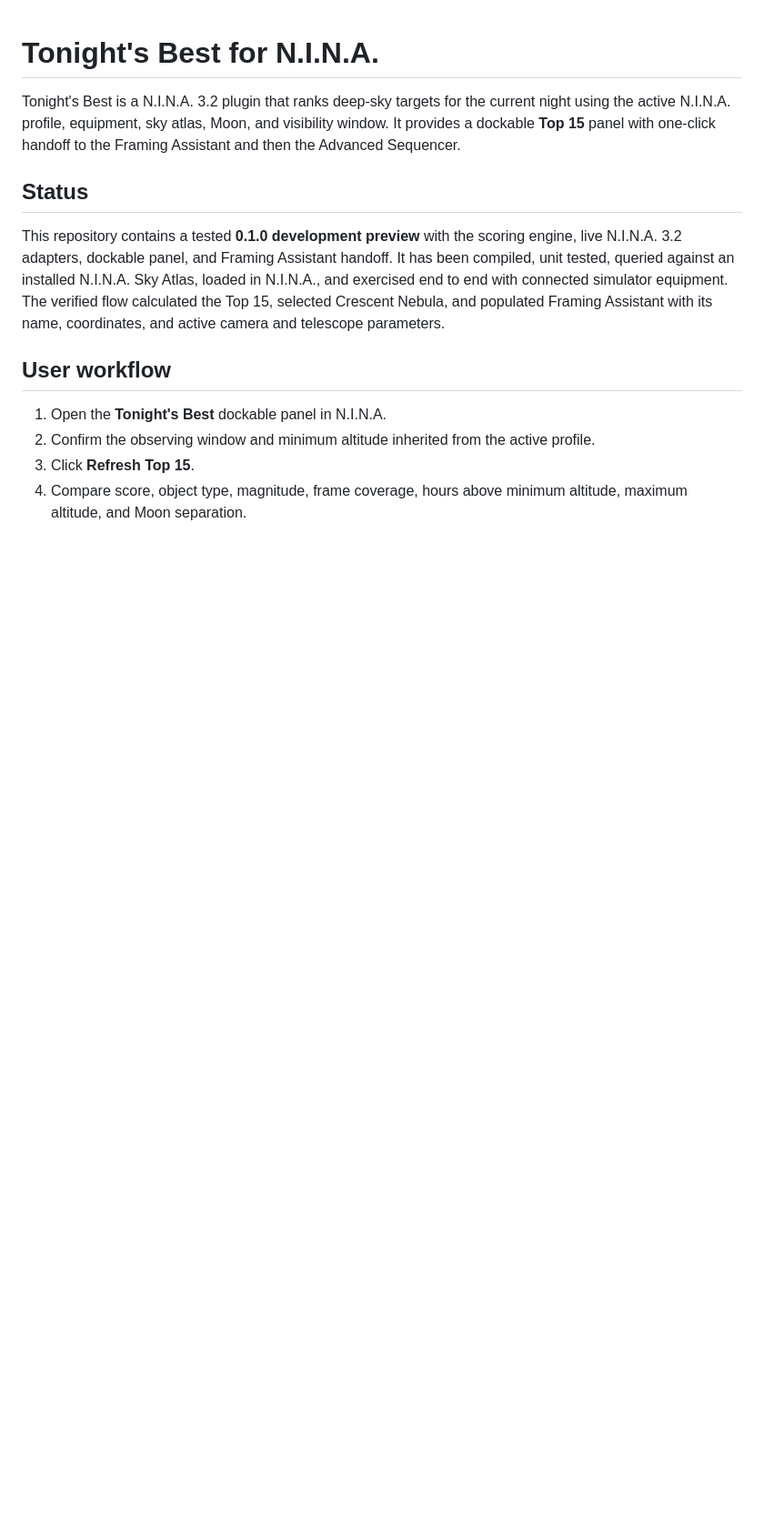
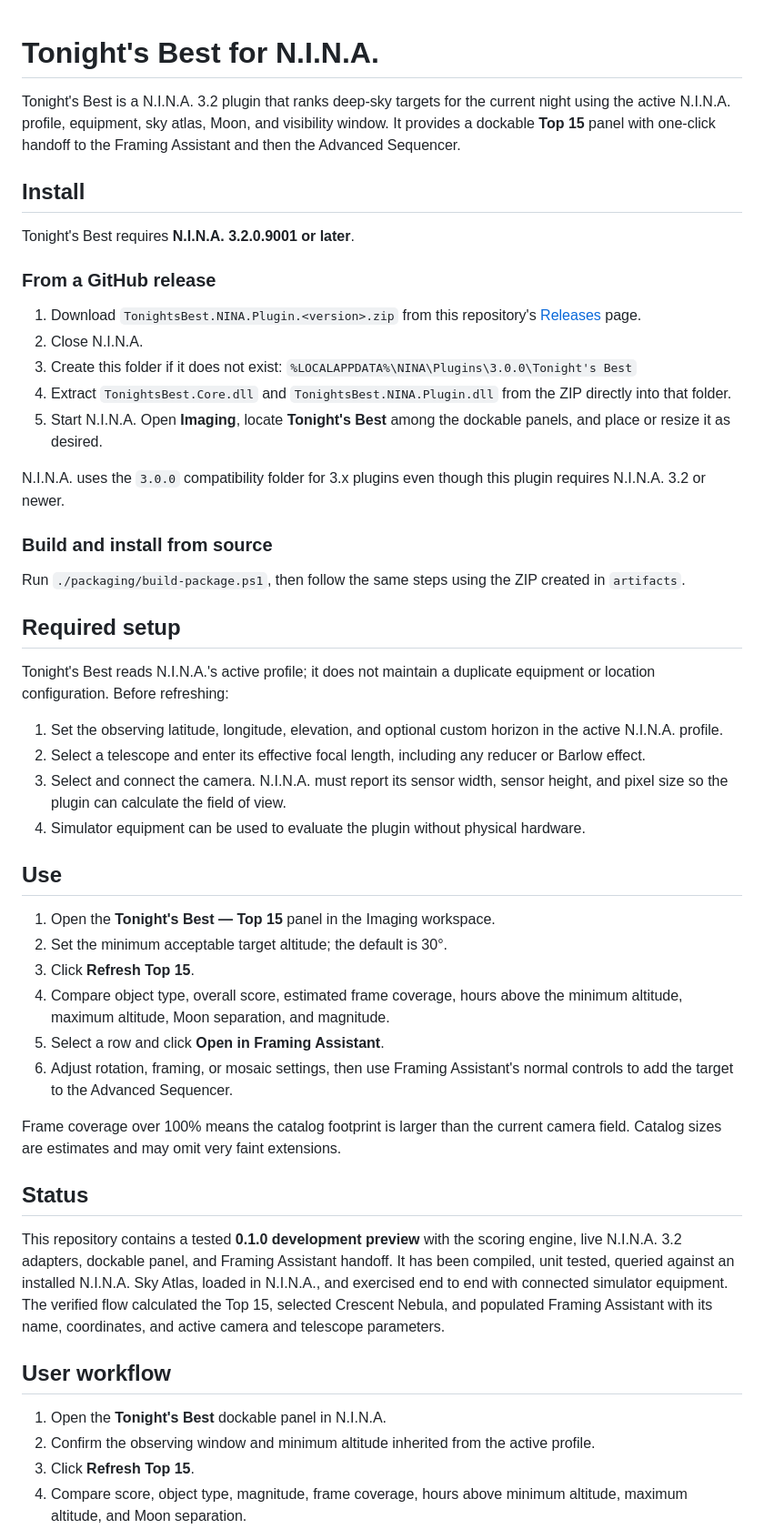
Before and after one commit to CCDASTRO/TonightsBest-NINA, a Markdown page: README.md, the part around the change. Shown at 91% size. GitHub-like rendering; blank space fills up the shorter version.

Commit message:
Add user installation and setup guide

```diff
--- a/README.md
+++ b/README.md
@@ -4,6 +4,58 @@ Tonight's Best is a N.I.N.A. 3.2 plugin that ranks deep-sky targets for
 the current night using the active N.I.N.A. profile, equipment, sky atlas, Moon,
 and visibility window. It provides a dockable **Top 15** panel with one-click
 handoff to the Framing Assistant and then the Advanced Sequencer.
+
+## Install
+
+Tonight's Best requires **N.I.N.A. 3.2.0.9001 or later**.
+
+### From a GitHub release
+
+1. Download `TonightsBest.NINA.Plugin.<version>.zip` from this repository's
+   [Releases](https://github.com/CCDASTRO/TonightsBest-NINA/releases) page.
+2. Close N.I.N.A.
+3. Create this folder if it does not exist:
+   `%LOCALAPPDATA%\NINA\Plugins\3.0.0\Tonight's Best`
+4. Extract `TonightsBest.Core.dll` and `TonightsBest.NINA.Plugin.dll` from the
+   ZIP directly into that folder.
+5. Start N.I.N.A. Open **Imaging**, locate **Tonight's Best** among the dockable
+   panels, and place or resize it as desired.
+
+N.I.N.A. uses the `3.0.0` compatibility folder for 3.x plugins even though this
+plugin requires N.I.N.A. 3.2 or newer.
+
+### Build and install from source
+
+Run `./packaging/build-package.ps1`, then follow the same steps using the ZIP
+created in `artifacts`.
+
+## Required setup
+
+Tonight's Best reads N.I.N.A.'s active profile; it does not maintain a duplicate
+equipment or location configuration. Before refreshing:
+
+1. Set the observing latitude, longitude, elevation, and optional custom horizon
+   in the active N.I.N.A. profile.
+2. Select a telescope and enter its effective focal length, including any reducer
+   or Barlow effect.
+3. Select and connect the camera. N.I.N.A. must report its sensor width, sensor
+   height, and pixel size so the plugin can calculate the field of view.
+4. Simulator equipment can be used to evaluate the plugin without physical
+   hardware.
+
+## Use
+
+1. Open the **Tonight's Best — Top 15** panel in the Imaging workspace.
+2. Set the minimum acceptable target altitude; the default is 30°.
+3. Click **Refresh Top 15**.
+4. Compare object type, overall score, estimated frame coverage, hours above the
+   minimum altitude, maximum altitude, Moon separation, and magnitude.
+5. Select a row and click **Open in Framing Assistant**.
+6. Adjust rotation, framing, or mosaic settings, then use Framing Assistant's
+   normal controls to add the target to the Advanced Sequencer.
+
+Frame coverage over 100% means the catalog footprint is larger than the current
+camera field. Catalog sizes are estimates and may omit very faint extensions.
 
 ## Status
 
```
